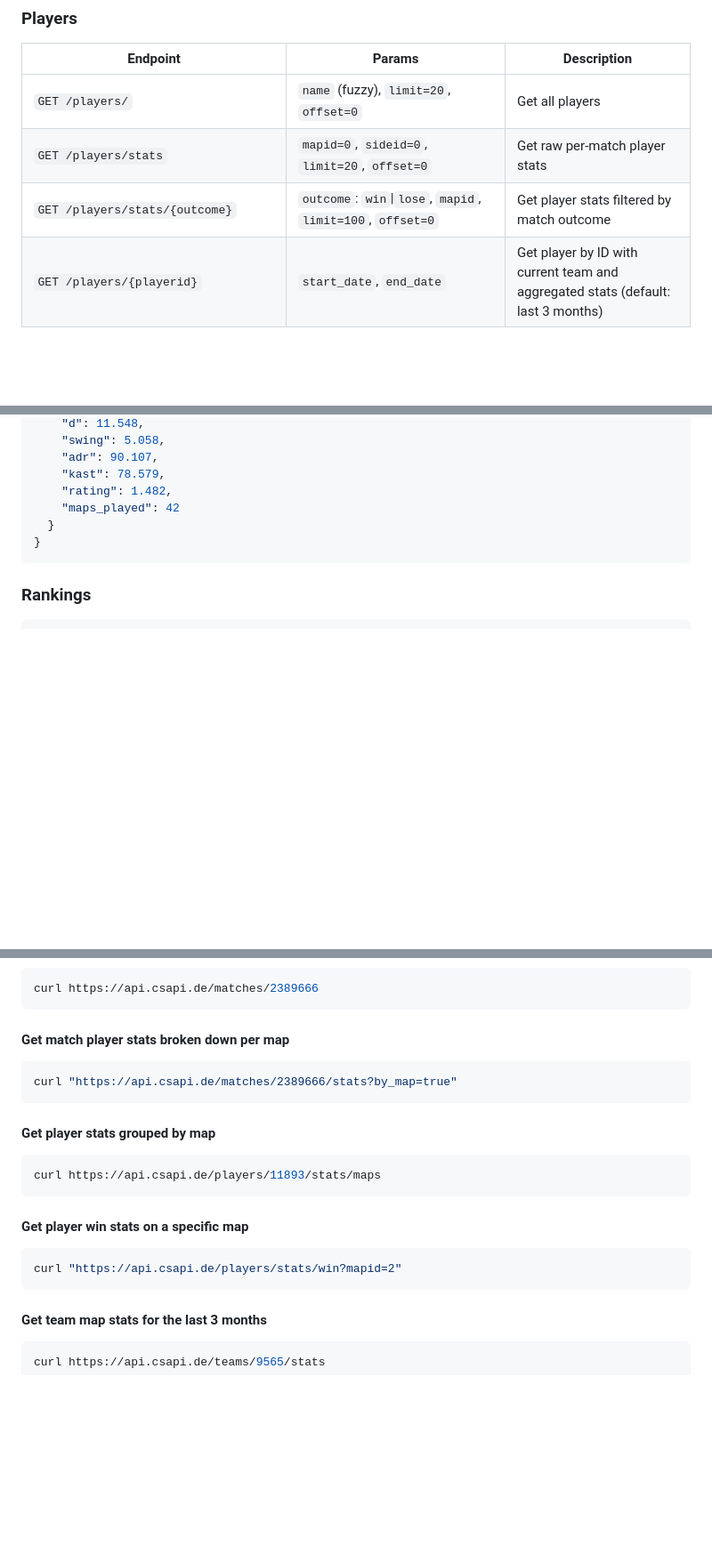
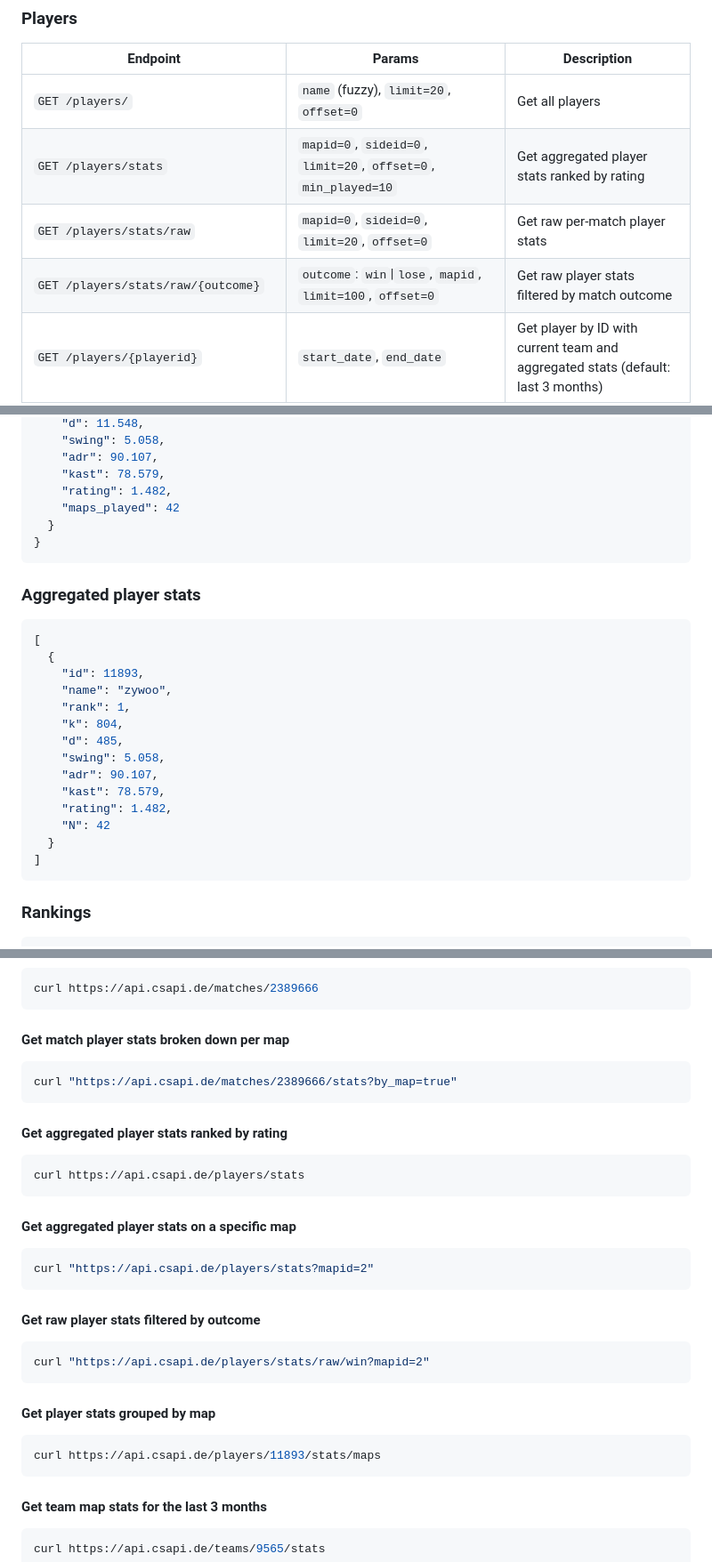
Before and after one commit to OldFella/hltv_api, a Markdown page: README.md, 3 parts joined by grey strips. Shown at 89% size. GitHub-like rendering; blank space fills up the shorter version.

Commit message:
update context and README

````diff
--- a/README.md
+++ b/README.md
@@ -134,8 +135,9 @@ By default, the local API will be available at http://localhost:8000
 | Endpoint | Params | Description |
 |---|---|---|
 | `GET /players/` | `name` (fuzzy), `limit=20`, `offset=0` | Get all players |
-| `GET /players/stats` | `mapid=0`, `sideid=0`, `limit=20`, `offset=0` | Get raw per-match player stats |
-| `GET /players/stats/{outcome}` | `outcome`: `win`\|`lose`, `mapid`, `limit=100`, `offset=0` | Get player stats filtered by match outcome |
+| `GET /players/stats` | `mapid=0`, `sideid=0`, `limit=20`, `offset=0`, `min_played=10` | Get aggregated player stats ranked by rating |
+| `GET /players/stats/raw` | `mapid=0`, `sideid=0`, `limit=20`, `offset=0` | Get raw per-match player stats |
+| `GET /players/stats/raw/{outcome}` | `outcome`: `win`\|`lose`, `mapid`, `limit=100`, `offset=0` | Get raw player stats filtered by match outcome |
 | `GET /players/{playerid}` | `start_date`, `end_date` | Get player by ID with current team and aggregated stats (default: last 3 months) |
 | `GET /players/{playerid}/stats/{group}` | `group`: `maps`\|`sides`\|`events`, `mapid`, `start_date`, `end_date` | Get stats grouped by map, side, or event |
 
@@ -220,6 +222,24 @@ By default, the local API will be available at http://localhost:8000
 }
 ```
 
+### Aggregated player stats
+```json
+[
+  {
+    "id": 11893,
+    "name": "zywoo",
+    "rank": 1,
+    "k": 804,
+    "d": 485,
+    "swing": 5.058,
+    "adr": 90.107,
+    "kast": 78.579,
+    "rating": 1.482,
+    "N": 42
+  }
+]
+```
+
 ### Rankings
 ```json
 {
@@ -286,14 +306,24 @@ curl https://api.csapi.de/matches/2389666
 curl "https://api.csapi.de/matches/2389666/stats?by_map=true"
 ```
 
+#### Get aggregated player stats ranked by rating
+```sh
+curl https://api.csapi.de/players/stats
+```
+
+#### Get aggregated player stats on a specific map
+```sh
+curl "https://api.csapi.de/players/stats?mapid=2"
+```
+
+#### Get raw player stats filtered by outcome
+```sh
+curl "https://api.csapi.de/players/stats/raw/win?mapid=2"
+```
+
 #### Get player stats grouped by map
 ```sh
 curl https://api.csapi.de/players/11893/stats/maps
-```
-
-#### Get player win stats on a specific map
-```sh
-curl "https://api.csapi.de/players/stats/win?mapid=2"
 ```
 
 #### Get team map stats for the last 3 months
````
Also changed, not shown: other parts of README.md (+2 -1 lines), CONTEXT.md (+46 -15 lines).
